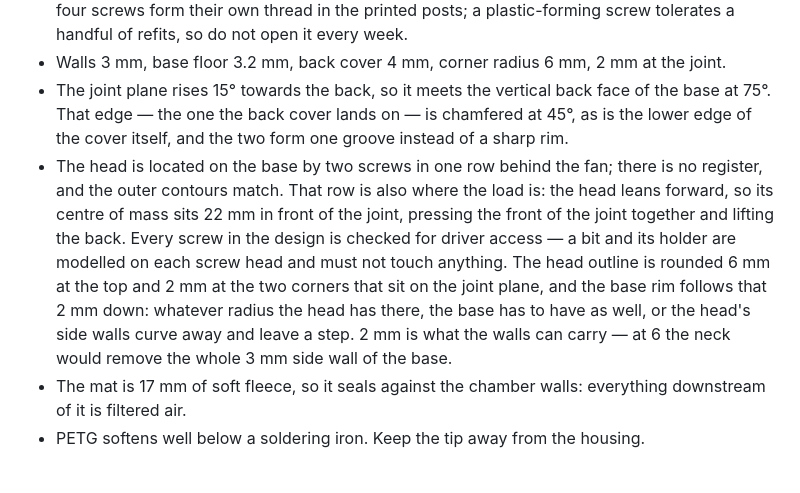
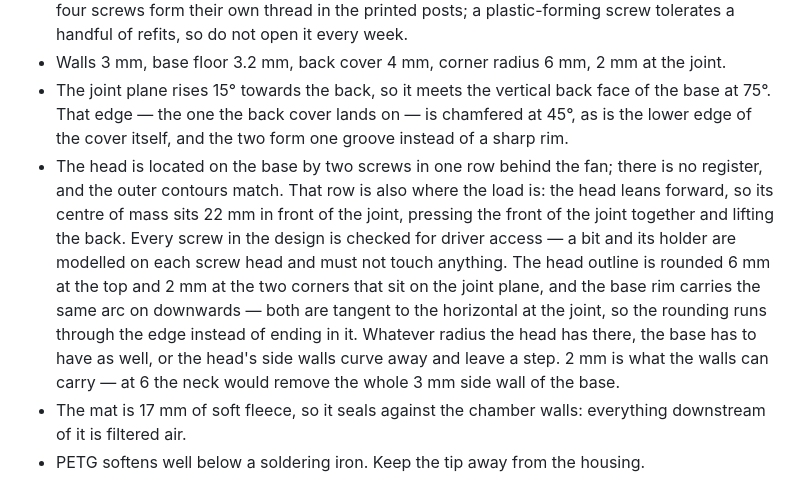
Before and after one commit to fhirschmann/fumex, a Markdown page: README.md, the part around the change. Drawn GitHub-style.

Commit message:
README: say that the joint arc runs through the edge, not into it
Co-Authored-By: Claude Opus 5 <noreply@anthropic.com>

```diff
--- a/README.md
+++ b/README.md
@@ -103,7 +103,7 @@ To change the mat: pull the cassette off, hook a finger into one of the notches
 - **Filling the ballast:** only behind the cell, never in front of it — mass ahead of the centre of mass makes tipping worse, and the large free space at the front is exactly the wrong place. The lid keeps the pieces away from the wiring and comes off again, so the offcuts stay reusable. Its four screws form their own thread in the printed posts; a plastic-forming screw tolerates a handful of refits, so do not open it every week.
 - Walls 3 mm, base floor 3.2 mm, back cover 4 mm, corner radius 6 mm, 2 mm at the joint.
 - The joint plane rises 15° towards the back, so it meets the vertical back face of the base at 75°. That edge — the one the back cover lands on — is chamfered at 45°, as is the lower edge of the cover itself, and the two form one groove instead of a sharp rim.
-- The head is located on the base by two screws in one row behind the fan; there is no register, and the outer contours match. That row is also where the load is: the head leans forward, so its centre of mass sits 22 mm in front of the joint, pressing the front of the joint together and lifting the back. Every screw in the design is checked for driver access — a bit and its holder are modelled on each screw head and must not touch anything. The head outline is rounded 6 mm at the top and 2 mm at the two corners that sit on the joint plane, and the base rim follows that 2 mm down: whatever radius the head has there, the base has to have as well, or the head's side walls curve away and leave a step. 2 mm is what the walls can carry — at 6 the neck would remove the whole 3 mm side wall of the base.
+- The head is located on the base by two screws in one row behind the fan; there is no register, and the outer contours match. That row is also where the load is: the head leans forward, so its centre of mass sits 22 mm in front of the joint, pressing the front of the joint together and lifting the back. Every screw in the design is checked for driver access — a bit and its holder are modelled on each screw head and must not touch anything. The head outline is rounded 6 mm at the top and 2 mm at the two corners that sit on the joint plane, and the base rim carries the same arc on downwards — both are tangent to the horizontal at the joint, so the rounding runs through the edge instead of ending in it. Whatever radius the head has there, the base has to have as well, or the head's side walls curve away and leave a step. 2 mm is what the walls can carry — at 6 the neck would remove the whole 3 mm side wall of the base.
 - The mat is 17 mm of soft fleece, so it seals against the chamber walls: everything downstream of it is filtered air.
 - PETG softens well below a soldering iron. Keep the tip away from the housing.
 
```
